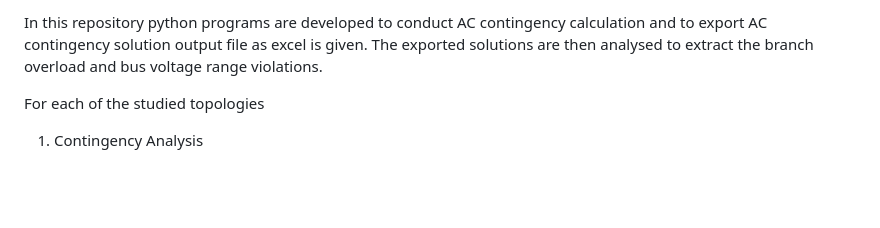
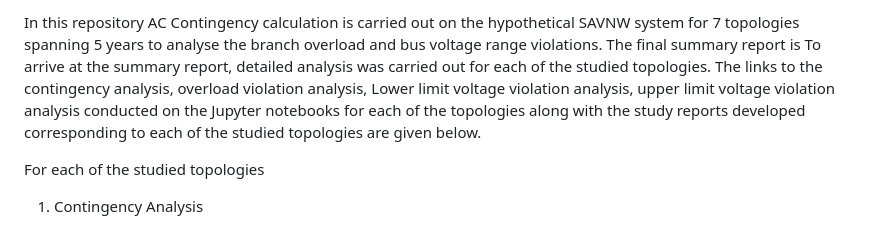
Before and after one commit to jessla89/PSSE-Contingency-Analysis, a Markdown page: README.md, the part around the change. GitHub-like rendering; blank space fills up the shorter version.

```diff
--- a/README.md
+++ b/README.md
@@ -1,5 +1,6 @@
-In this repository python programs are developed to conduct AC contingency calculation and to export AC contingency solution output file as excel is given. The exported solutions are then analysed to extract the branch overload and bus voltage range violations.
-
+In this repository AC Contingency calculation is carried out on the hypothetical SAVNW system for 7 topologies spanning 5 years to analyse the branch overload and bus voltage range violations.
+The final summary report is
+To arrive at the summary report, detailed analysis was carried out for each of the studied topologies. The links to the contingency analysis, overload violation analysis, Lower limit voltage violation analysis, upper limit voltage violation analysis conducted on the Jupyter notebooks for each of the topologies along with the study reports developed corresponding to each of the studied topologies are given below.
 
 
 For each of the studied topologies
```
